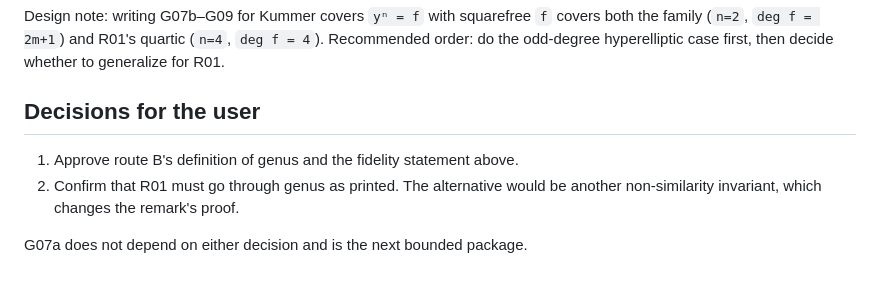
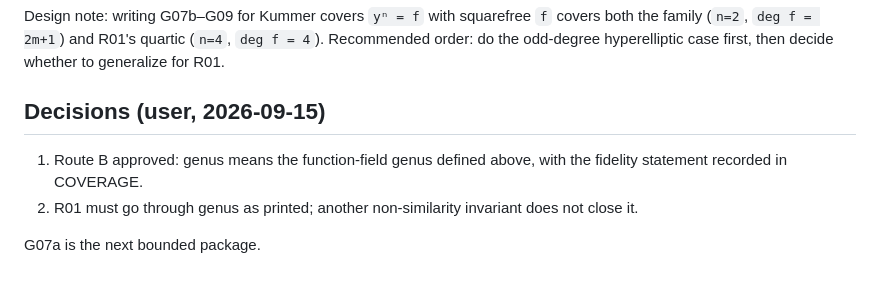
Before and after one commit to carlok/curve-symmetry-lean, a Markdown page: verification/genus-scope-study.md, the part around the change. GitHub-like rendering.

```diff
--- a/verification/genus-scope-study.md
+++ b/verification/genus-scope-study.md
@@ -84,10 +84,11 @@ covers both the family (`n=2`, `deg f = 2m+1`) and R01's quartic (`n=4`,
 `deg f = 4`). Recommended order: do the odd-degree hyperelliptic case first,
 then decide whether to generalize for R01.
 
-## Decisions for the user
+## Decisions (user, 2026-09-15)
 
-1. Approve route B's definition of genus and the fidelity statement above.
-2. Confirm that R01 must go through genus as printed. The alternative would be
-   another non-similarity invariant, which changes the remark's proof.
+1. Route B approved: genus means the function-field genus defined above, with
+   the fidelity statement recorded in COVERAGE.
+2. R01 must go through genus as printed; another non-similarity invariant
+   does not close it.
 
-G07a does not depend on either decision and is the next bounded package.
+G07a is the next bounded package.
```
Also changed, not shown: COVERAGE.md (+2 -2 lines), ONBOARDING.md (+14 -9 lines).
